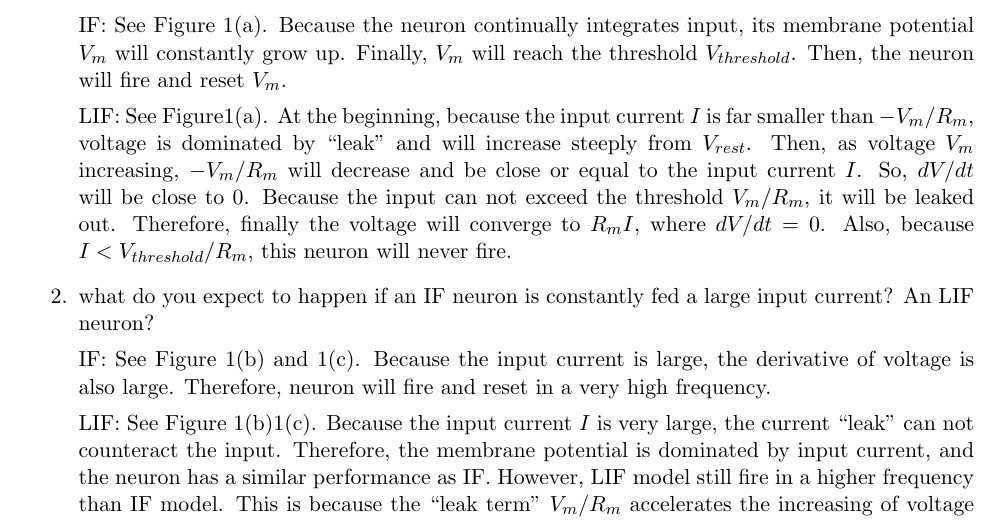
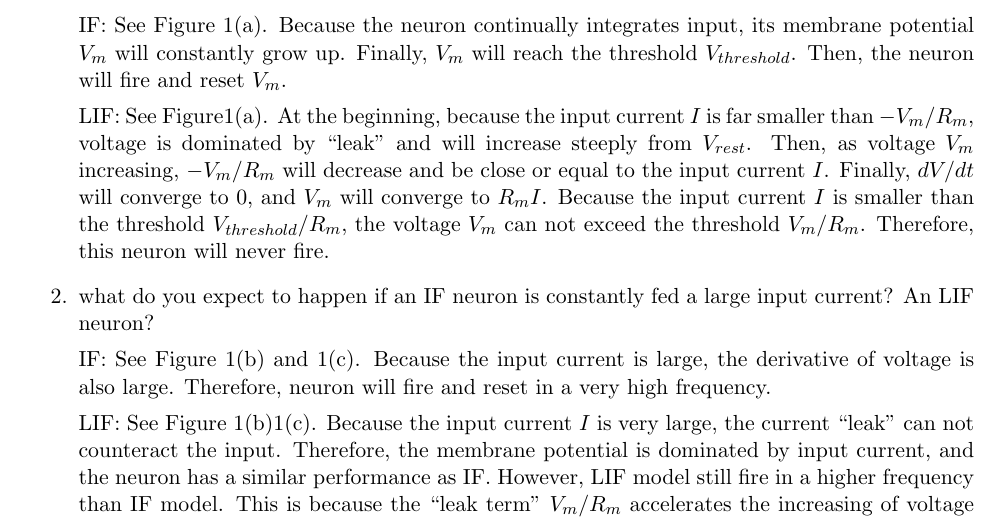
Before and after one commit to RU-2020-S-CS-525/Assignment-1-Single-Neuron-Simulation, a LaTeX document (docs/report.tex): part of page 1 of 4, cut so that both start at the same text. Compiled offline with pdfLaTeX.

Commit message:
docs update

```diff
--- a/docs/report.tex
+++ b/docs/report.tex
@@ -26,7 +26,7 @@
 
 		IF: See Figure \ref{fig:Fig1.sub.L}. Because the neuron continually integrates input, its membrane potential $V_m$ will constantly grow up. Finally, $V_m$ will reach the threshold $V_{threshold}$. Then, the neuron will fire and reset $V_m$.
 
-		LIF: See Figure\ref{fig:Fig1.sub.L}. At the beginning, because the input current $I$ is far smaller than $-V_m/R_m$, voltage is dominated by ``leak'' and will increase steeply from $V_{rest}$. Then, as voltage $V_m$ increasing, $-V_m/R_m$ will decrease and be close or equal to the input current $I$. So, $dV/dt$ will be close to 0. Because the input can not exceed the threshold $V_m/R_m$, it will be leaked out. Therefore, finally the voltage will converge to $R_mI$, where $dV/dt = 0$. Also, because $I < V_{threshold}/R_m$, this neuron will never fire.
+		LIF: See Figure\ref{fig:Fig1.sub.L}. At the beginning, because the input current $I$ is far smaller than $-V_m/R_m$, voltage is dominated by ``leak'' and will increase steeply from $V_{rest}$. Then, as voltage $V_m$ increasing, $-V_m/R_m$ will decrease and be close or equal to the input current $I$. Finally, $dV/dt$ will converge to 0, and $V_m$ will converge to $R_mI$. Because the input current $I$ is smaller than the threshold $V_{threshold}/R_m$, the voltage $V_m$ can not exceed the threshold $V_m/R_m$. Therefore, this neuron will never fire.
 
 		\item what do you expect to happen if an IF neuron is constantly fed a large input current? An LIF neuron?
 
```
Also changed, not shown: docs/report.pdf.
